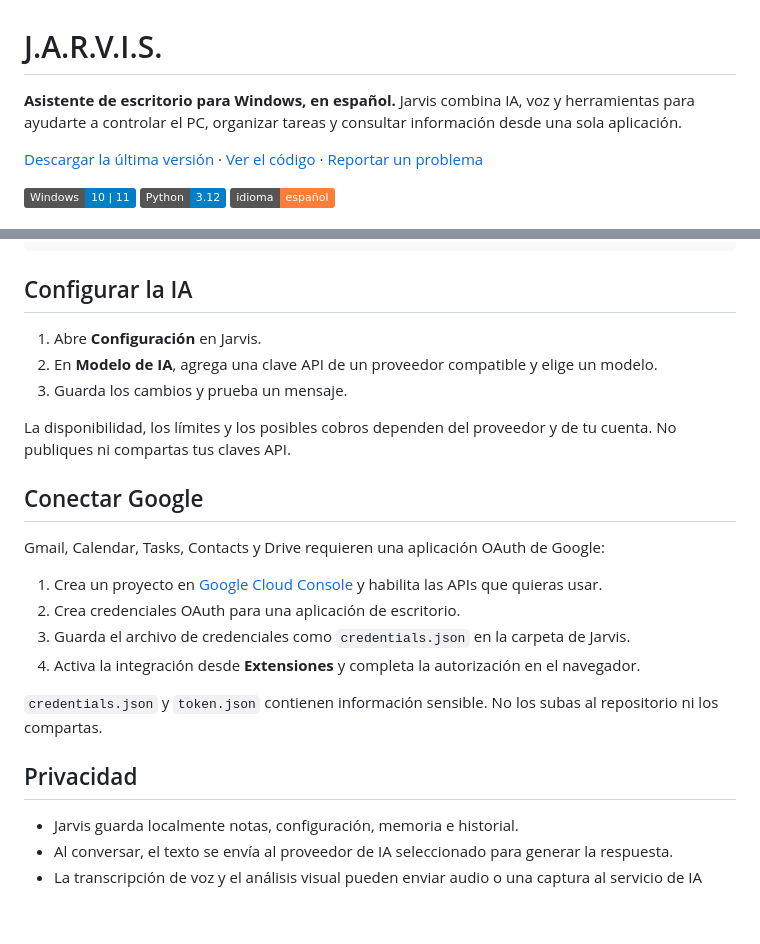
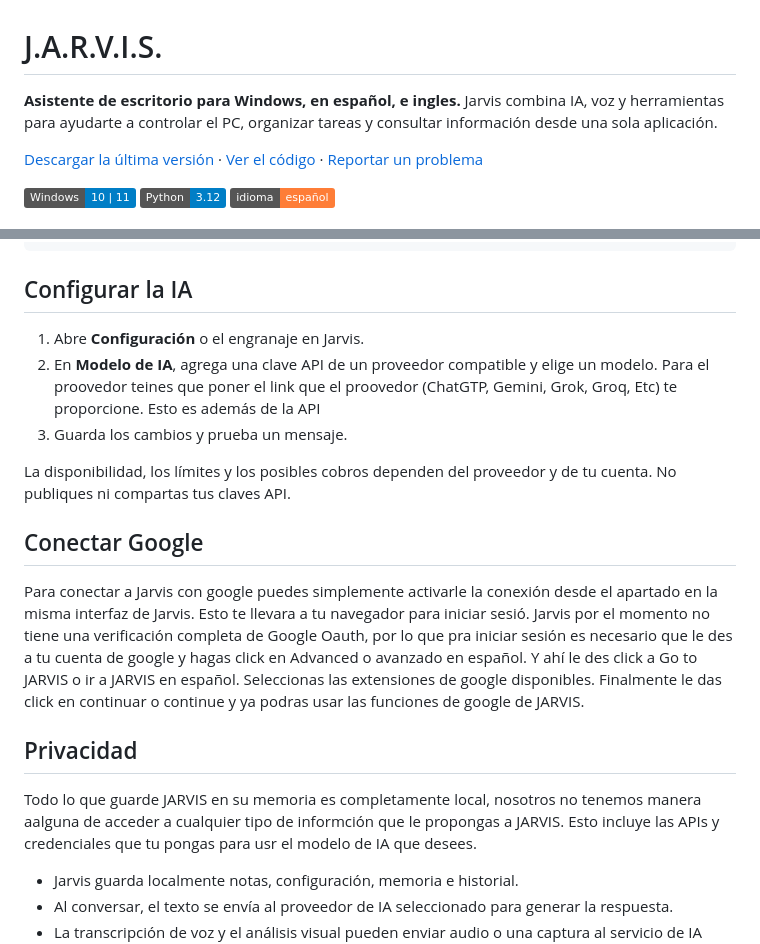
Before and after one commit to Emiliano115/JARVIS, a Markdown page: README.md, 2 parts joined by grey strips. GitHub-like rendering; badges without logos; blank space fills up the shorter version.

```diff
--- a/README.md
+++ b/README.md
@@ -1,6 +1,6 @@
 # J.A.R.V.I.S.
 
-**Asistente de escritorio para Windows, en español.** Jarvis combina IA, voz y herramientas para ayudarte a controlar el PC, organizar tareas y consultar información desde una sola aplicación.
+**Asistente de escritorio para Windows, en español, e ingles.** Jarvis combina IA, voz y herramientas para ayudarte a controlar el PC, organizar tareas y consultar información desde una sola aplicación.
 
 [Descargar la última versión](https://github.com/Emiliano115/JARVIS/releases/latest) · [Ver el código](https://github.com/Emiliano115/JARVIS) · [Reportar un problema](https://github.com/Emiliano115/JARVIS/issues)
 
@@ -50,25 +50,18 @@ py -3.12 -m venv .venv
 
 ## Configurar la IA
 
-1. Abre **Configuración** en Jarvis.
-2. En **Modelo de IA**, agrega una clave API de un proveedor compatible y elige un modelo.
+1. Abre **Configuración** o el engranaje en Jarvis.
+2. En **Modelo de IA**, agrega una clave API de un proveedor compatible y elige un modelo. Para el proovedor teines que poner el link que el proovedor (ChatGTP, Gemini, Grok, Groq, Etc) te proporcione. Esto es además de la API
 3. Guarda los cambios y prueba un mensaje.
 
 La disponibilidad, los límites y los posibles cobros dependen del proveedor y de tu cuenta. No publiques ni compartas tus claves API.
 
 ## Conectar Google
 
-Gmail, Calendar, Tasks, Contacts y Drive requieren una aplicación OAuth de Google:
-
-1. Crea un proyecto en [Google Cloud Console](https://console.cloud.google.com/) y habilita las APIs que quieras usar.
-2. Crea credenciales OAuth para una aplicación de escritorio.
-3. Guarda el archivo de credenciales como `credentials.json` en la carpeta de Jarvis.
-4. Activa la integración desde **Extensiones** y completa la autorización en el navegador.
-
-`credentials.json` y `token.json` contienen información sensible. No los subas al repositorio ni los compartas.
+Para conectar a Jarvis con google puedes simplemente activarle la conexión desde el apartado en la misma interfaz de Jarvis. Esto te llevara a tu navegador para iniciar sesió. Jarvis por el momento no tiene una verificación completa de Google Oauth, por lo que pra iniciar sesión es necesario que le des a tu cuenta de google y hagas click en Advanced o avanzado en español. Y ahí le des click a Go to JARVIS o ir a JARVIS en español. Seleccionas las extensiones de google disponibles. Finalmente le das click en continuar o continue y ya podras usar las funciones de google de JARVIS.
 
 ## Privacidad
-
+Todo lo que guarde JARVIS en su memoria es completamente local, nosotros no tenemos manera aalguna de acceder a cualquier tipo de informción que le propongas a JARVIS. Esto incluye las APIs y credenciales que tu pongas para usr el modelo de IA que desees.
 - Jarvis guarda localmente notas, configuración, memoria e historial.
 - Al conversar, el texto se envía al proveedor de IA seleccionado para generar la respuesta.
 - La transcripción de voz y el análisis visual pueden enviar audio o una captura al servicio de IA correspondiente cuando usas esas funciones.
```
